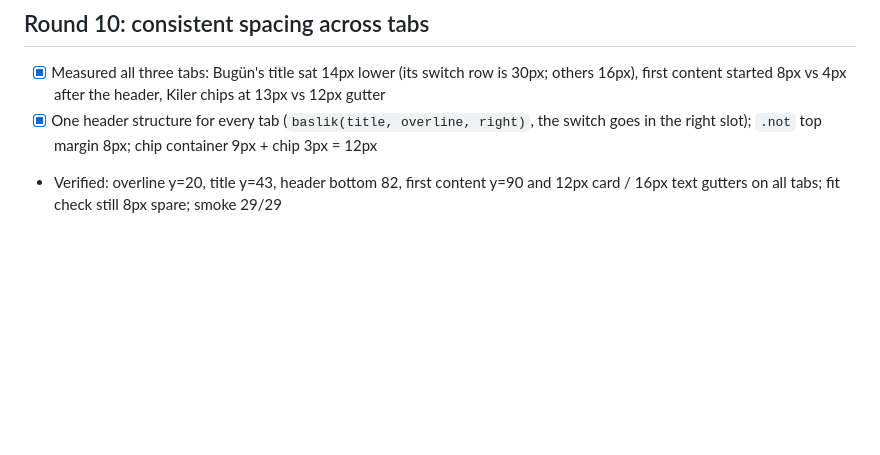
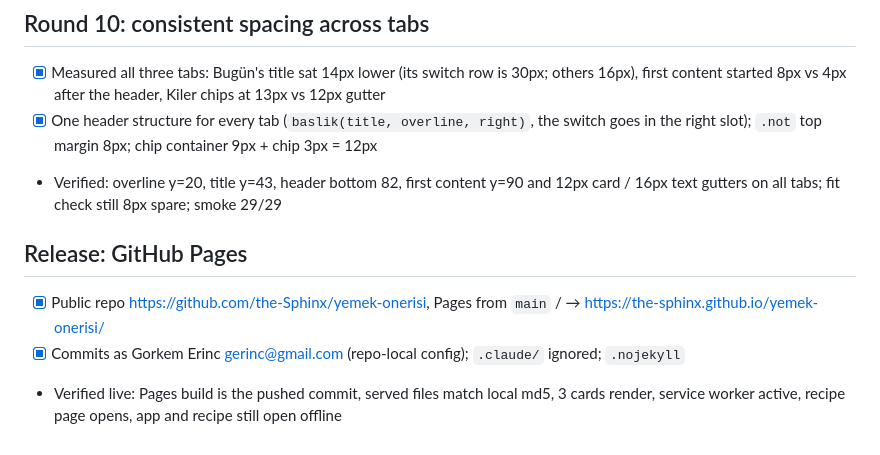
Before and after one commit to the-Sphinx/yemek-onerisi, a Markdown page: docs/plan.md, the part around the change. Drawn GitHub-style; blank space fills up the shorter version.

Commit message:
Plan: yayın notu

```diff
--- a/docs/plan.md
+++ b/docs/plan.md
@@ -85,3 +85,8 @@ Hosted on GitHub Pages, added to the home screen, works offline.
 - [x] Measured all three tabs: Bugün's title sat 14px lower (its switch row is 30px; others 16px), first content started 8px vs 4px after the header, Kiler chips at 13px vs 12px gutter
 - [x] One header structure for every tab (`baslik(title, overline, right)`, the switch goes in the right slot); `.not` top margin 8px; chip container 9px + chip 3px = 12px
 - Verified: overline y=20, title y=43, header bottom 82, first content y=90 and 12px card / 16px text gutters on all tabs; fit check still 8px spare; smoke 29/29
+
+## Release: GitHub Pages
+- [x] Public repo https://github.com/the-Sphinx/yemek-onerisi, Pages from `main` / → https://the-sphinx.github.io/yemek-onerisi/
+- [x] Commits as Gorkem Erinc <gerinc@gmail.com> (repo-local config); `.claude/` ignored; `.nojekyll`
+- Verified live: Pages build is the pushed commit, served files match local md5, 3 cards render, service worker active, recipe page opens, app and recipe still open offline
```
